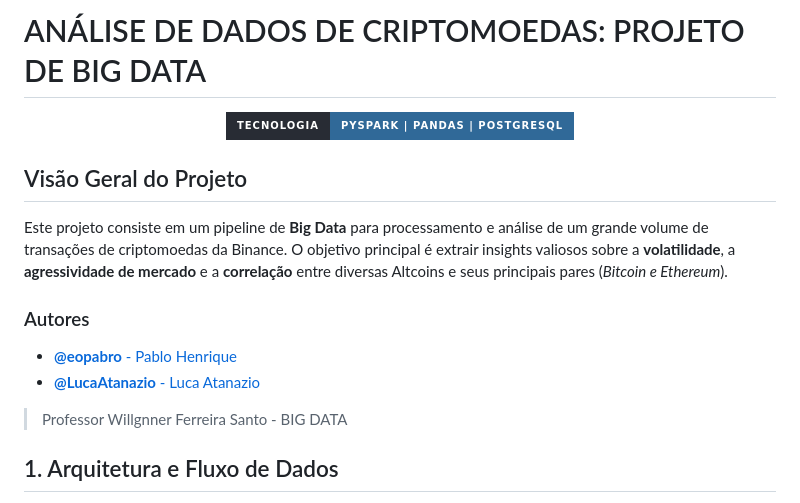
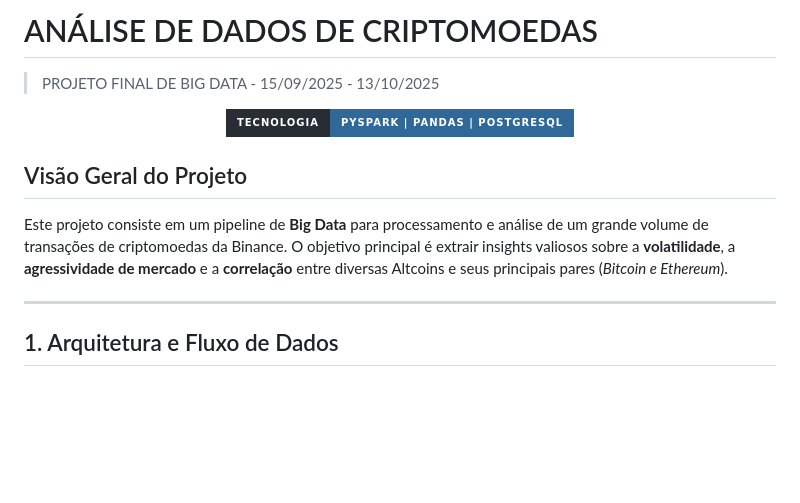
Before and after one commit to LucaAtanazio/Group_Projects-FATESG, a Markdown page: BigData/ANÁLISE DE DADOS DE CRIPTOMOEDAS/README.MD, the part around the change printed below. GitHub-like rendering; badges without logos; blank space fills up the shorter version.

```diff
--- a/BigData/ANÁLISE DE DADOS DE CRIPTOMOEDAS/README.MD
+++ b/BigData/ANÁLISE DE DADOS DE CRIPTOMOEDAS/README.MD
@@ -1,14 +1,11 @@
-# ANÁLISE DE DADOS DE CRIPTOMOEDAS: PROJETO DE BIG DATA
+# ANÁLISE DE DADOS DE CRIPTOMOEDAS
+> PROJETO FINAL DE BIG DATA - 15/09/2025 - 13/10/2025
 <p align="center"> <img src="https://img.shields.io/badge/Tecnologia-PySpark%20%7C%20Pandas%20%7C%20PostgreSQL-306998?style=for-the-badge&logo=apachespark&logoColor=white&labelColor=282c34" /> </p>
 
 ## Visão Geral do Projeto
 Este projeto consiste em um pipeline de **Big Data** para processamento e análise de um grande volume de transações de criptomoedas da Binance. O objetivo principal é extrair insights valiosos sobre a **volatilidade**, a **agressividade de mercado** e a **correlação** entre diversas Altcoins e seus principais pares (*Bitcoin e Ethereum*).
 
-### Autores
-* [**@eopabro** - Pablo Henrique](https://github.com/eopabro)
-* [**@LucaAtanazio** - Luca Atanazio](https://github.com/LucaAtanazio)
-> Professor  Willgnner Ferreira Santo - BIG DATA
-
+------------------------------------------
 ## 1. Arquitetura e Fluxo de Dados
 O projeto implementa uma arquitetura robusta e híbrida para lidar com o volume massivo de dados (28GB), focando na redução e padronização para análise de alta qualidade.
 
```
Also changed, not shown: other parts of BigData/ANÁLISE DE DADOS DE CRIPTOMOEDAS/README.MD (+9 -0 lines), PI/README.MD (+5 -5 lines).
